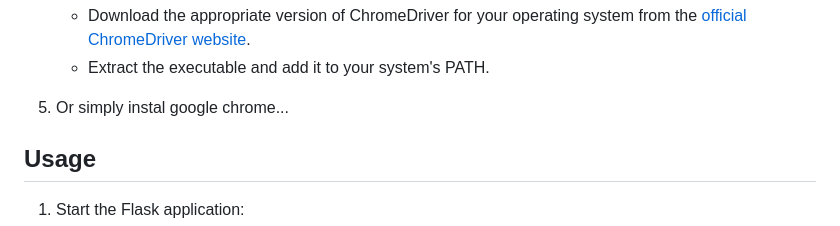
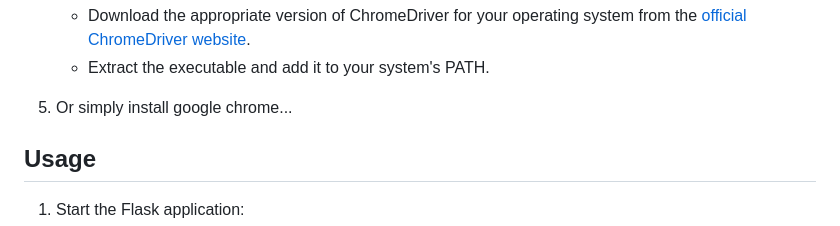
Before and after one commit to DasJager/websectester, a Markdown page: README.md, the part around the change. Drawn GitHub-style.

Commit message:
Update README.md fixed a misspelled word
fixed the word install :)

```diff
--- a/README.md
+++ b/README.md
@@ -64,7 +64,7 @@ websectester/
    - Download the appropriate version of ChromeDriver for your operating system from the [official ChromeDriver website](https://sites.google.com/a/chromium.org/chromedriver/downloads).
    - Extract the executable and add it to your system's PATH.
 
-5. Or simply instal google chrome...
+5. Or simply install google chrome...
 
 ## Usage
 
```
